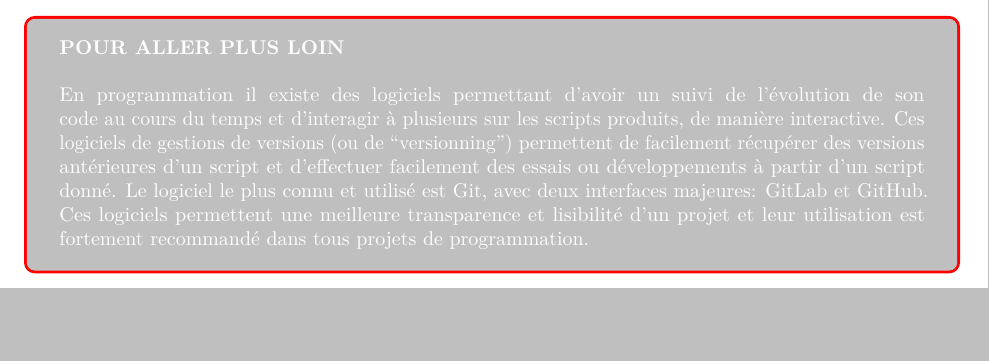
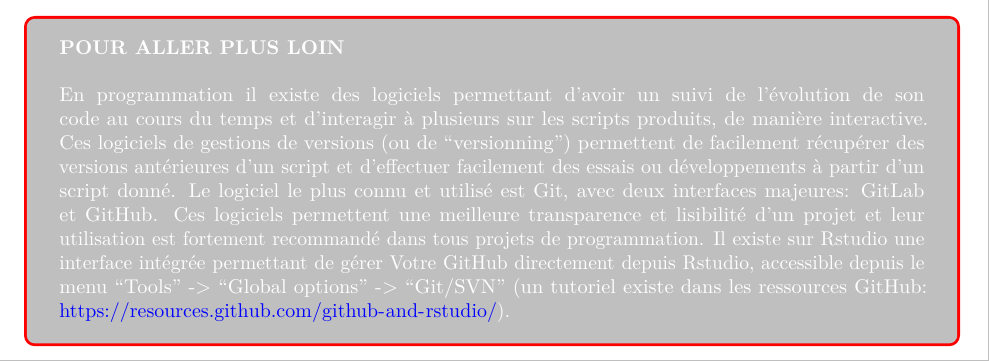
Before and after one commit to Mathieu-Brevet/COURS-Introduction-aux-statistiques-sur-R--Niveau-L2-Biologie, an R Markdown document (TP_OUMOBIO_1.Rmd): part of page 33 of 33, cut so that both start at the same text, the shorter picture padded with empty space. Rendered offline with R 4.5, knitr and Pandoc, then LaTeX, with nearby package versions; common packages that the code uses without loading them are loaded.

Commit message:
Ajout détails git TP1

```diff
--- a/TP_OUMOBIO_1.Rmd
+++ b/TP_OUMOBIO_1.Rmd
@@ -1336,5 +1336,5 @@ Différents **aides-mémoires** sont disponibles en ligne et permettent d'avoir
 
 **POUR ALLER PLUS LOIN**
 \newline
-En programmation il existe des logiciels permettant d'avoir un suivi de l'évolution de son code au cours du temps et d'interagir à plusieurs sur les scripts produits, de manière interactive. Ces logiciels de gestions de versions (ou de "versionning") permettent de facilement récupérer des versions antérieures d'un script et d'effectuer facilement des essais ou développements à partir d'un script donné. Le logiciel le plus connu et utilisé est Git, avec deux interfaces majeures: GitLab et GitHub. Ces logiciels permettent une meilleure transparence et lisibilité d'un projet et leur utilisation est fortement recommandé dans tous projets de programmation.
+En programmation il existe des logiciels permettant d'avoir un suivi de l'évolution de son code au cours du temps et d'interagir à plusieurs sur les scripts produits, de manière interactive. Ces logiciels de gestions de versions (ou de "versionning") permettent de facilement récupérer des versions antérieures d'un script et d'effectuer facilement des essais ou développements à partir d'un script donné. Le logiciel le plus connu et utilisé est Git, avec deux interfaces majeures: GitLab et GitHub. Ces logiciels permettent une meilleure transparence et lisibilité d'un projet et leur utilisation est fortement recommandé dans tous projets de programmation.  Il existe sur Rstudio une interface intégrée permettant de gérer Votre GitHub directement depuis Rstudio, accessible depuis le menu "Tools" -> "Global options" -> "Git/SVN" (un tutoriel existe dans les ressources GitHub: <https://resources.github.com/github-and-rstudio/>).
 ::::
```
